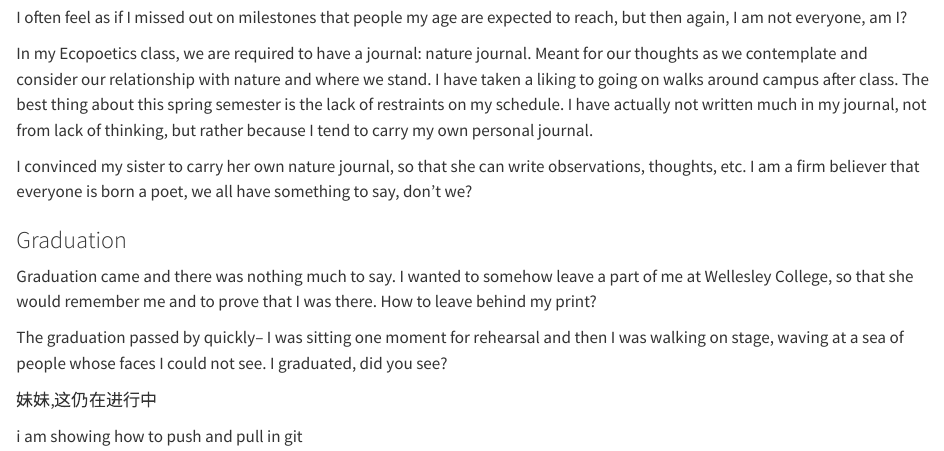
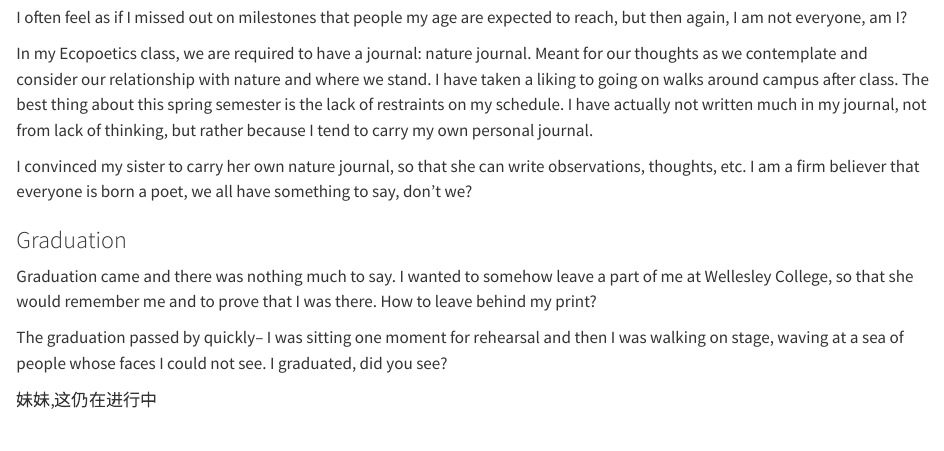
Before and after one commit to LiaRosa/Personal_Blog, a Quarto document (posts/may/may_flowers.qmd): the page in a window 1100 px wide, from 200 px down. Rendered offline with R 4.5, knitr and Pandoc in place of Quarto, with nearby package versions.

Commit message:
fixing this

```diff
--- a/posts/may/may_flowers.qmd
+++ b/posts/may/may_flowers.qmd
@@ -21,6 +21,3 @@ Graduation came and there was nothing much to say. I wanted to somehow leave a p
 The graduation passed by quickly-- I was sitting one moment for rehearsal and then I was walking on stage, waving at a sea of people whose faces I could not see. I graduated, did you see?
 
 妹妹,这仍在进行中
-
-
-i am showing how to push and pull in git
```
